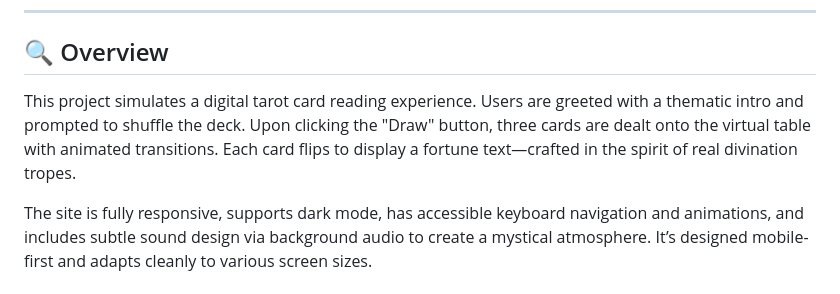
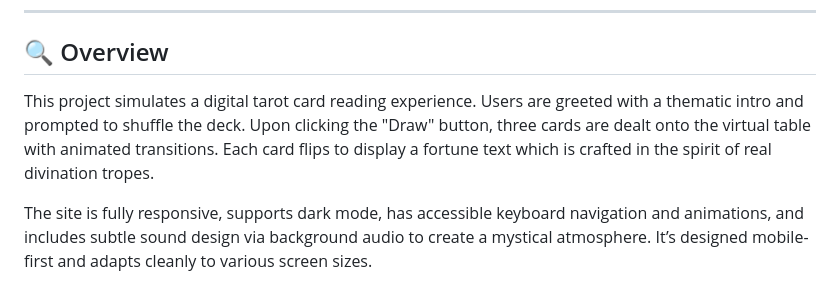
Before and after one commit to CodingWithJiro/freecodecamp-js-fortune-teller, a Markdown page: README.md, the part around the change. Drawn GitHub-style.

```diff
--- a/README.md
+++ b/README.md
@@ -35,7 +35,7 @@ Created and inspired from the fortune telling lab challenge of the [**freeCodeCa
 
 ## 🔍 Overview
 
-This project simulates a digital tarot card reading experience. Users are greeted with a thematic intro and prompted to shuffle the deck. Upon clicking the "Draw" button, three cards are dealt onto the virtual table with animated transitions. Each card flips to display a fortune text—crafted in the spirit of real divination tropes.
+This project simulates a digital tarot card reading experience. Users are greeted with a thematic intro and prompted to shuffle the deck. Upon clicking the "Draw" button, three cards are dealt onto the virtual table with animated transitions. Each card flips to display a fortune text which is crafted in the spirit of real divination tropes.
 
 The site is fully responsive, supports dark mode, has accessible keyboard navigation and animations, and includes subtle sound design via background audio to create a mystical atmosphere. It’s designed mobile-first and adapts cleanly to various screen sizes.
 
```
